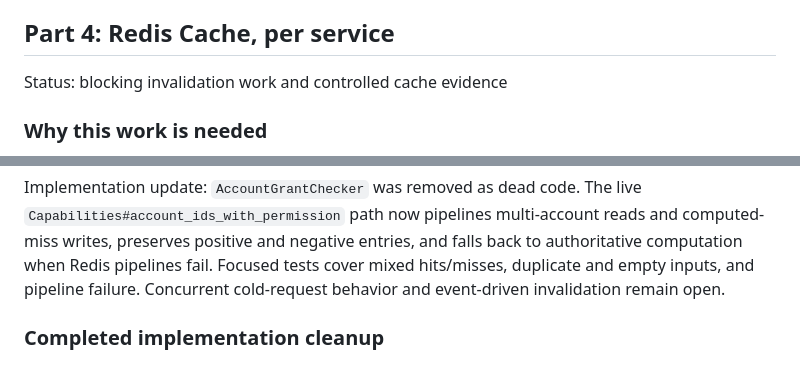
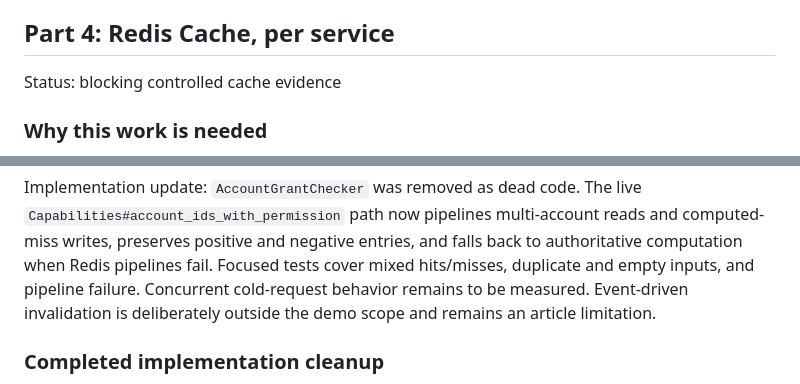
Before and after one commit to meleneth/iam-system-demo, a Markdown page: TODO_FOR_ARTICLE.md, 2 parts joined by grey strips. Drawn GitHub-style.

```diff
--- a/TODO_FOR_ARTICLE.md
+++ b/TODO_FOR_ARTICLE.md
@@ -300,7 +300,7 @@ rerun, and stable trace artifacts exist for citation.
 
 ## Part 4: Redis Cache, per service
 
-Status: blocking invalidation work and controlled cache evidence
+Status: blocking controlled cache evidence
 
 ### Why this work is needed
 
@@ -326,7 +326,9 @@ Implementation update: `AccountGrantChecker` was removed as dead code. The live
 reads and computed-miss writes, preserves positive and negative entries, and
 falls back to authoritative computation when Redis pipelines fail. Focused
 tests cover mixed hits/misses, duplicate and empty inputs, and pipeline failure.
-Concurrent cold-request behavior and event-driven invalidation remain open.
+Concurrent cold-request behavior remains to be measured. Event-driven
+invalidation is deliberately outside the demo scope and remains an article
+limitation.
 
 ### Completed implementation cleanup
 
```
Also changed, not shown: other parts of TODO_FOR_ARTICLE.md (+17 -20 lines).
